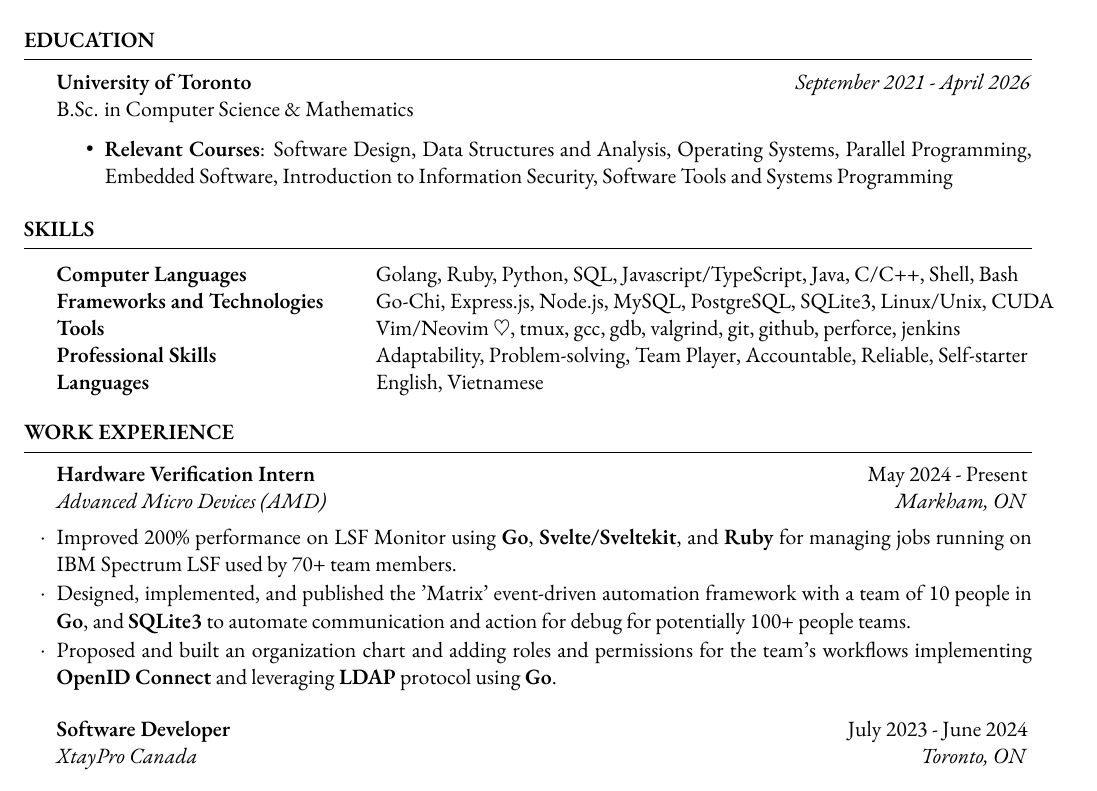
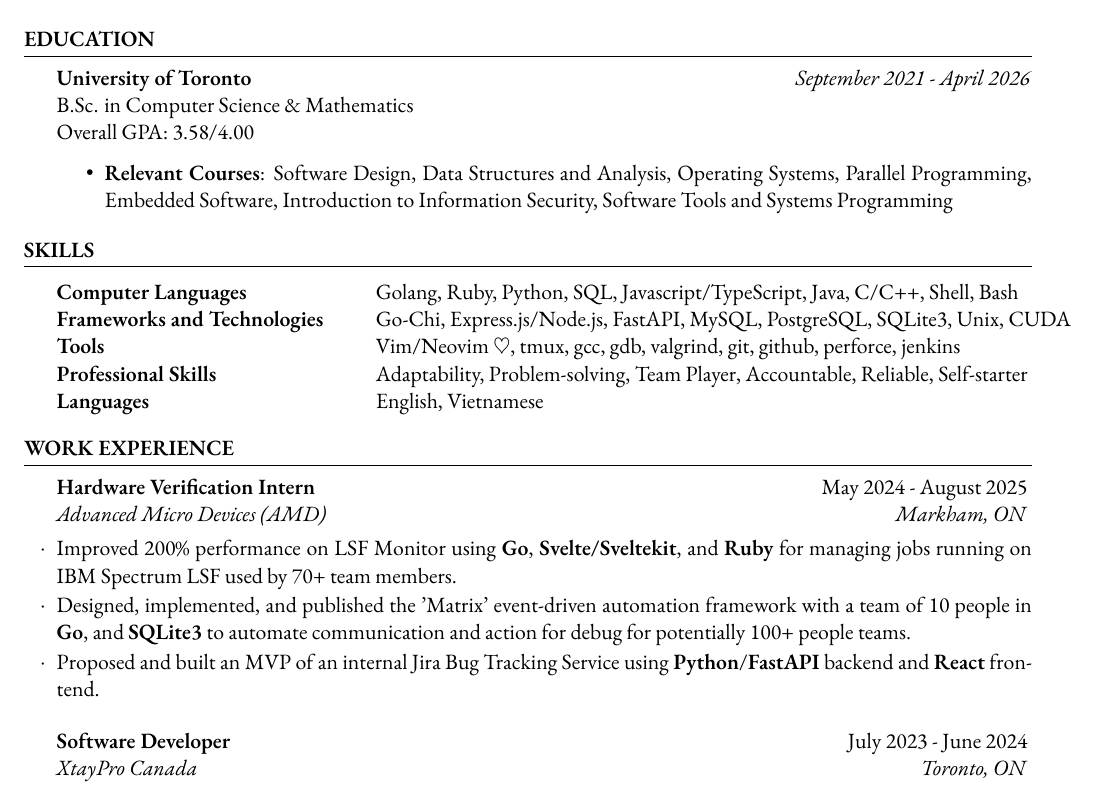
Before and after one commit to mnkhoi/resume, a LaTeX CV (resume.tex): part of the page, cut so that both start at the same text. Compiled offline with XeLaTeX.

Commit message:
new transcript update resume

```diff
--- a/resume.tex
+++ b/resume.tex
@@ -49,8 +49,8 @@
 \begin{rSection}{Education}
 
 	\textbf{University of Toronto} \hfill \textit{September 2021 - April 2026} \\
-	B.Sc. in Computer Science \& Mathematics
-	% Overall GPA: 3.56/4.00
+	B.Sc. in Computer Science \& Mathematics \\
+	Overall GPA: 3.58/4.00
 
 	\begin{itemize}
 		% Introduction to Theory of Computation, Probability and Statistics I, Intro to Software Engineering
@@ -69,7 +69,7 @@
 		% Computer Languages & \\
 
 		% Backend: Express.js, Node.js, Go Chi, MySQL, PostgreSQL, Linux/Unix, Flask, FastAPI, CPU Architecture, CUDA
-		Frameworks and Technologies & Go-Chi, Express.js, Node.js, MySQL, PostgreSQL, SQLite3, Linux/Unix, CUDA \\
+		Frameworks and Technologies & Go-Chi, Express.js/Node.js, FastAPI, MySQL, PostgreSQL, SQLite3, Unix, CUDA \\
 		% Frontend: React.js/Next.js, Svelte.js/SvelteKit, Tailwind CSS,
 		% Frameworks and Technologies & React.js, Next.js, Svelte.js, SvelteKit, Tailwind CSS, MUI, shadcn-ui \\
 
@@ -100,10 +100,11 @@
 
 \begin{rSection}{Work Experience}
 
-	\begin{rSubsection}{Hardware Verification Intern}{May 2024 - Present}{Advanced Micro Devices (AMD)}{Markham, ON}
+	\begin{rSubsection}{Hardware Verification Intern}{May 2024 - August 2025}{Advanced Micro Devices (AMD)}{Markham, ON}
 	\item Improved 200\% performance on LSF Monitor using \textbf{Go}, \textbf{Svelte/Sveltekit}, and \textbf{Ruby} for managing jobs running on IBM Spectrum LSF used by 70+ team members.
 	\item Designed, implemented, and published the 'Matrix' event-driven automation framework with a team of 10 people in \textbf{Go}, and \textbf{SQLite3} to automate communication and action for debug for potentially 100+ people teams.
-	\item Proposed and built an organization chart and adding roles and permissions for the team's workflows implementing \textbf{OpenID Connect} and leveraging \textbf{LDAP} protocol using \textbf{Go}.
+	\item Proposed and built an MVP of an internal Jira Bug Tracking Service using \textbf{Python}/\textbf{FastAPI} backend and \textbf{React} frontend.
+	% \item Proposed and built an organization chart and adding roles and permissions for the team's workflows implementing \textbf{OpenID Connect} and leveraging \textbf{LDAP} protocol using \textbf{Go}.
 	% \item Assisted in running, managing, and improving regression system, built using \textbf{Ruby} and running through \textbf{Jenkins} for next generation AMD products.
 	\end{rSubsection}
 
```
Also changed, not shown: Academic Transcript.pdf, resume.pdf.
